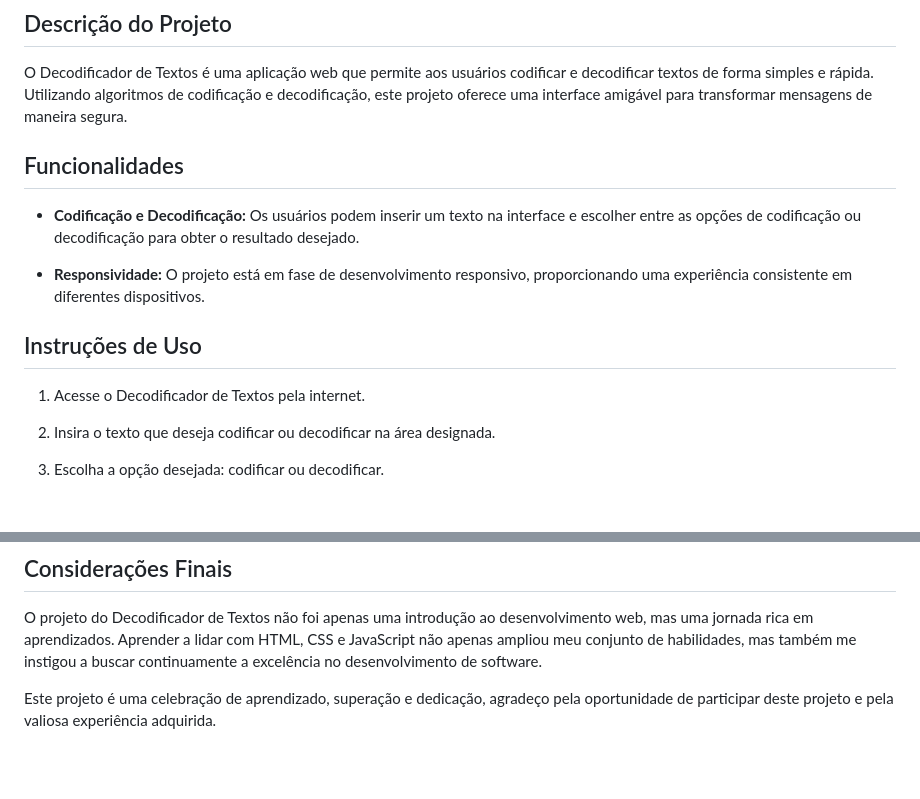
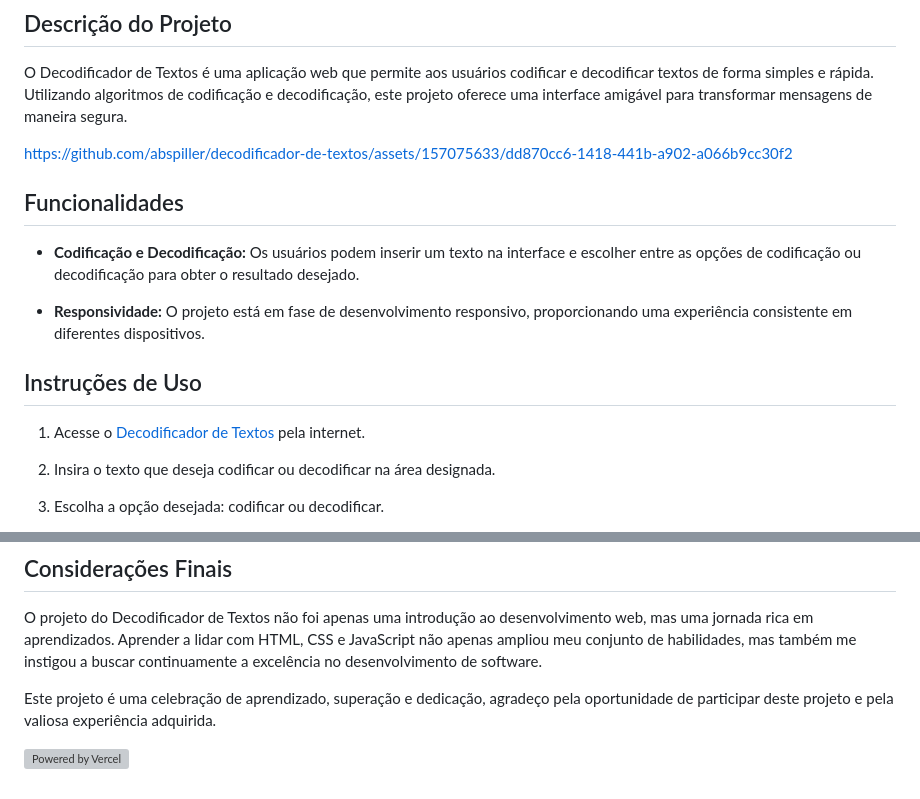
Before and after one commit to abspiller/decodificador-de-textos, a Markdown page: README.md, 2 parts joined by grey strips. Drawn GitHub-style; blank space fills up the shorter version; grey boxes are pictures that could not be loaded.

```diff
--- a/README.md
+++ b/README.md
@@ -6,13 +6,15 @@ Bem-vindo ao Decodificador de Textos! Este é um projeto desenvolvido utilizando
 ## Descrição do Projeto
 O Decodificador de Textos é uma aplicação web que permite aos usuários codificar e decodificar textos de forma simples e rápida. Utilizando algoritmos de codificação e decodificação, este projeto oferece uma interface amigável para transformar mensagens de maneira segura.
 
+https://github.com/abspiller/decodificador-de-textos/assets/157075633/dd870cc6-1418-441b-a902-a066b9cc30f2
+
 ## Funcionalidades
 * **Codificação e Decodificação:** Os usuários podem inserir um texto na interface e escolher entre as opções de codificação ou decodificação para obter o resultado desejado.
 
 * **Responsividade:** O projeto está em fase de desenvolvimento responsivo, proporcionando uma experiência consistente em diferentes dispositivos.
 
 ## Instruções de Uso
-1. Acesse o Decodificador de Textos pela internet.
+1. Acesse o [Decodificador de Textos](https://decodificador-de-textos-rose.vercel.app/) pela internet.
 
 2. Insira o texto que deseja codificar ou decodificar na área designada.
 
@@ -60,3 +63,5 @@ As dificuldades encontradas não foram apenas obstáculos, mas oportunidades de
 O projeto do Decodificador de Textos não foi apenas uma introdução ao desenvolvimento web, mas uma jornada rica em aprendizados. Aprender a lidar com HTML, CSS e JavaScript não apenas ampliou meu conjunto de habilidades, mas também me instigou a buscar continuamente a excelência no desenvolvimento de software.
 
 Este projeto é uma celebração de aprendizado, superação e dedicação, agradeço pela oportunidade de participar deste projeto e pela valiosa experiência adquirida.
+
+[![Powered by Vercel](https://raw.githubusercontent.com/abumalick/powered-by-vercel/master/powered-by-vercel.svg)](https://decodificador-de-textos-rose.vercel.app/)
```
Also changed, not shown: other parts of README.md (+1 -0 lines).
